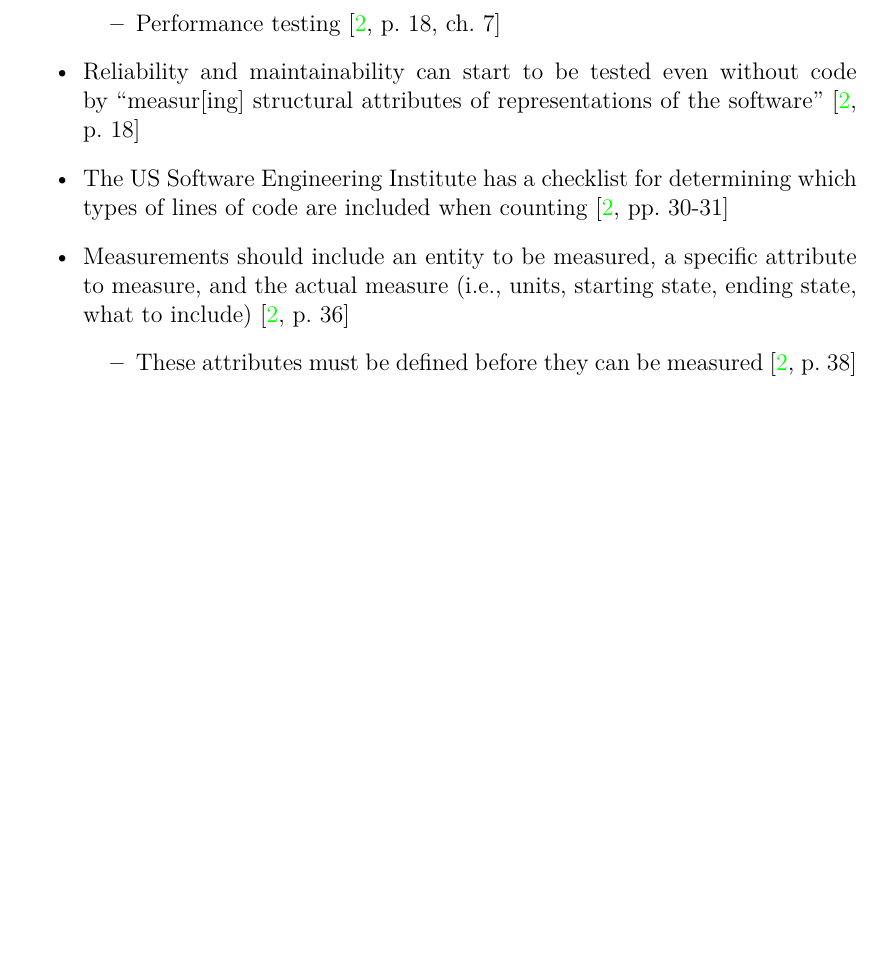
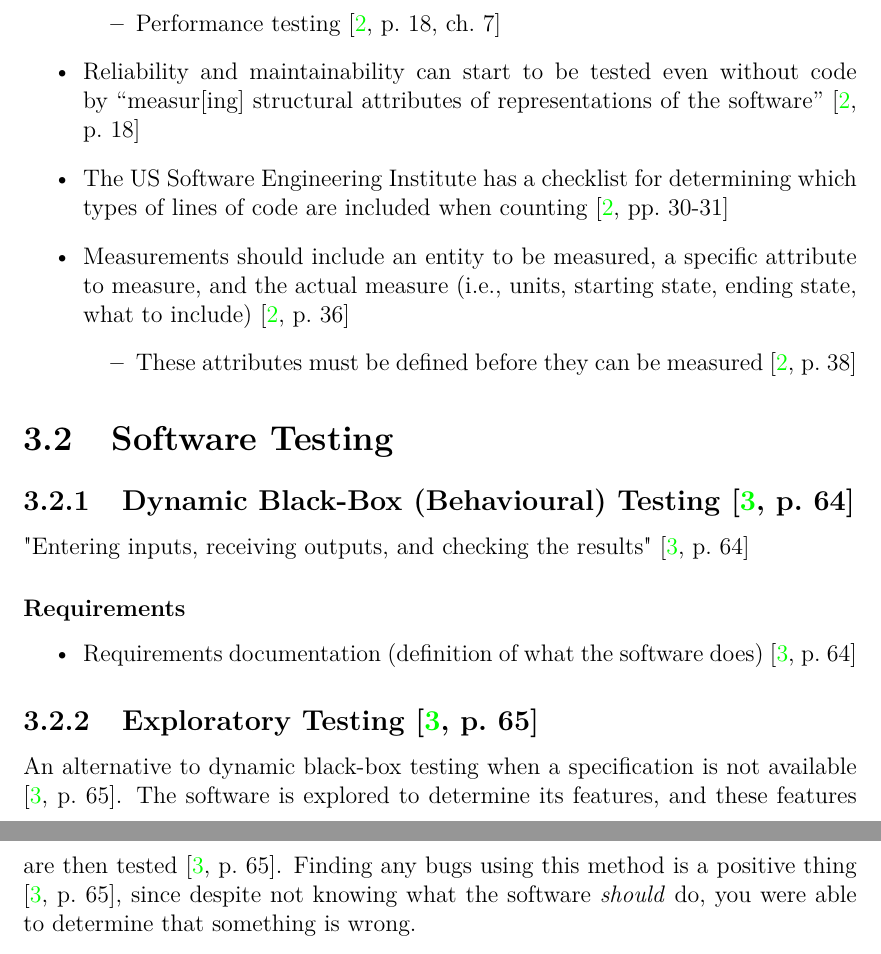
Before and after one commit to samm82/TestingTesting, a LaTeX thesis (thesis.tex, which reads chapters/03_notes.tex): part of page 23 of 26 before the commit and two parts of pages 23 and 24 of 27 after it, the two joined at a grey line, cut so that both start at the same text, the shorter picture padded with empty space. Compiled offline with LuaLaTeX.

Commit message:
add notes on behavioural and exploratory testing

```diff
--- a/chapters/03_notes.tex
+++ b/chapters/03_notes.tex
@@ -25,3 +25,28 @@
                         measured \cite[p.~38]{fenton_software_1997}
             \end{itemize}
 \end{itemize}
+
+\section{Software Testing}
+\label{chap:notes:sec:software-testing}
+
+\subsection{Dynamic Black-Box (Behavioural) Testing
+      \cite[p.~64]{patton_software_2006}}
+
+"Entering inputs, receiving outputs, and checking the results"
+\cite[p.~64]{patton_software_2006}
+
+\subsubsection{Requirements}
+\begin{itemize}
+      \item Requirements documentation (definition of what the software does)
+            \cite[p.~64]{patton_software_2006}
+\end{itemize}
+
+\subsection{Exploratory Testing \cite[p.~65]{patton_software_2006}}
+
+An alternative to dynamic black-box testing when a specification is not
+available \cite[p.~65]{patton_software_2006}. The software is explored to
+determine its features, and these features are then tested
+\cite[p.~65]{patton_software_2006}. Finding any bugs using this method is a
+positive thing \cite[p.~65]{patton_software_2006}, since despite not knowing
+what the software \emph{should} do, you were able to determine that something
+is wrong.
```
Lines whose indentation alone changed are shown as unchanged.
